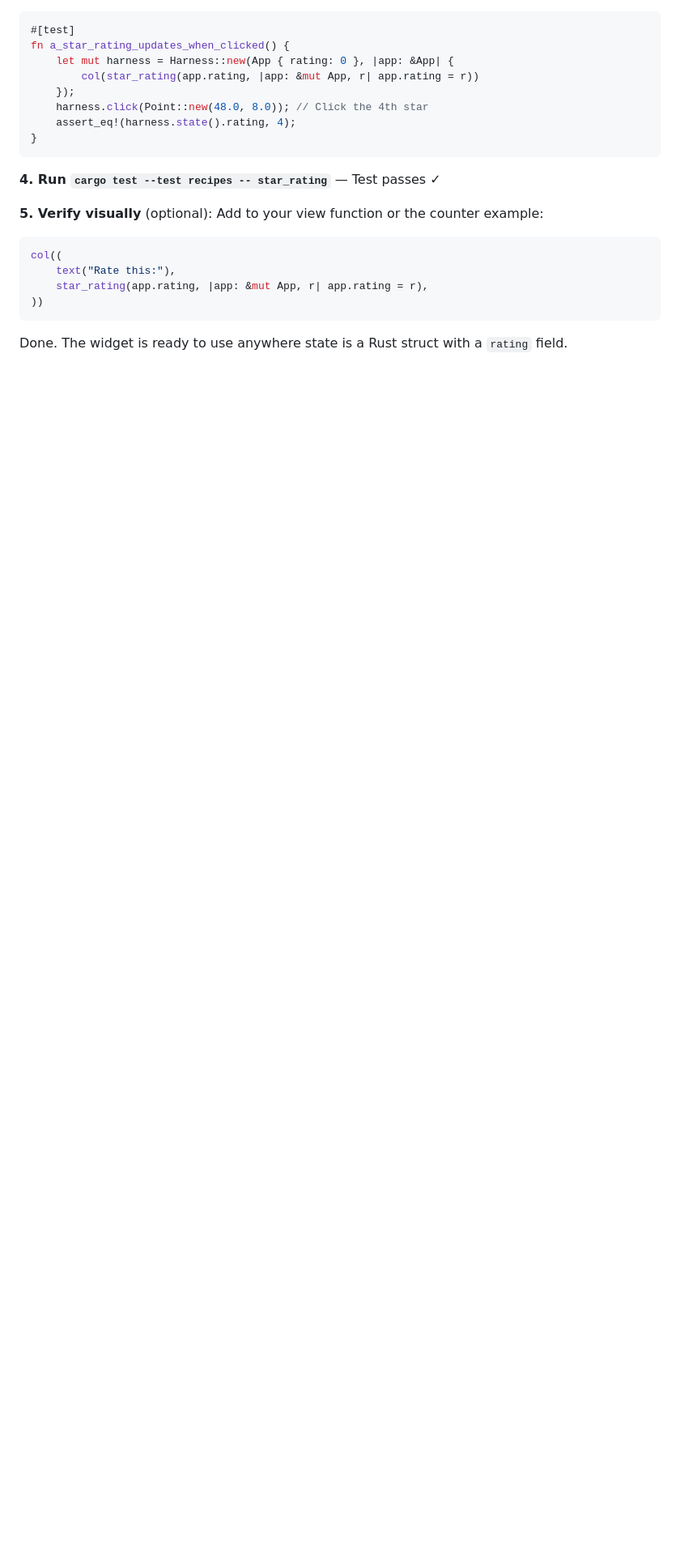
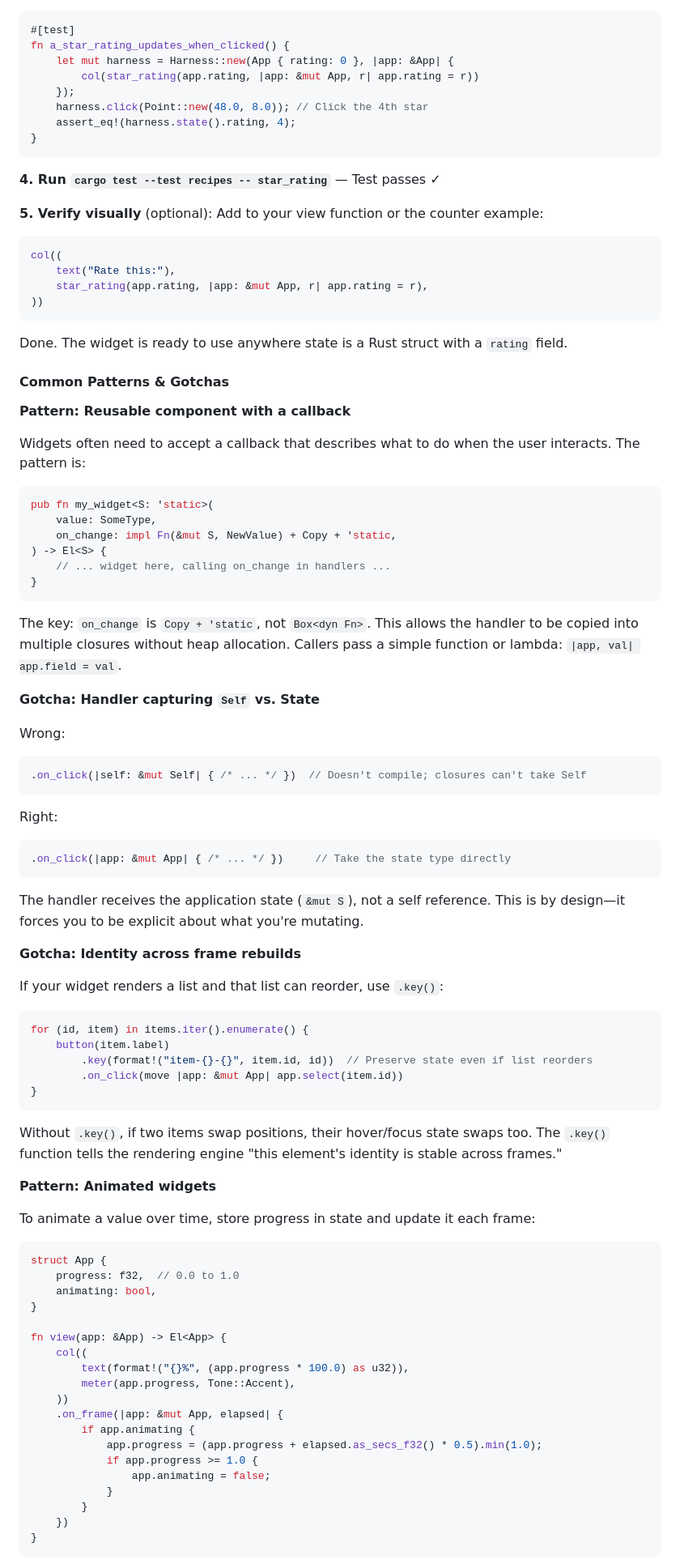
Before and after one commit to RockyWearsAHat/rui, a Markdown page: CLAUDE.md, the part around one of its changes. Shown at 81% size. GitHub-like rendering; blank space fills up the shorter version.

Commit message:
docs: Recipe 2 — Add a New Widget implementation patterns and verification gates
Enhance Recipe 2 documentation with practical patterns and common pitfalls:
- Reusable component callback pattern with Copy + 'static
- Handler state type vs. Self gotchas and proper parameter binding
- Element identity preservation across frame rebuilds with .key()
- Animated widget pattern using .on_frame() handlers
- Semantic Tone colors for light/dark mode support
- Comprehensive test strategy for all state combinations and appearance modes

All 262 library tests pass. Recipe 2 patterns verified against existing
segmented/meter exemplars and star_rating implementation. Patterns are
immediately applicable to building new interactive widgets.

````diff
--- a/CLAUDE.md
+++ b/CLAUDE.md
@@ -755,3 +755,71 @@ col((
 
 Done. The widget is ready to use anywhere state is a Rust struct with a `rating` field.
 
+#### Common Patterns & Gotchas
+
+**Pattern: Reusable component with a callback**
+
+Widgets often need to accept a callback that describes what to do when the user interacts. The pattern is:
+```rust
+pub fn my_widget<S: 'static>(
+    value: SomeType,
+    on_change: impl Fn(&mut S, NewValue) + Copy + 'static,
+) -> El<S> {
+    // ... widget here, calling on_change in handlers ...
+}
+```
+
+The key: `on_change` is `Copy + 'static`, not `Box<dyn Fn>`. This allows the handler to be copied into multiple closures without heap allocation. Callers pass a simple function or lambda: `|app, val| app.field = val`.
+
+**Gotcha: Handler capturing `Self` vs. State**
+
+Wrong:
+```rust
+.on_click(|self: &mut Self| { /* ... */ })  // Doesn't compile; closures can't take Self
+```
+
+Right:
+```rust
+.on_click(|app: &mut App| { /* ... */ })     // Take the state type directly
+```
+
+The handler receives the application state (`&mut S`), not a self reference. This is by design—it forces you to be explicit about what you're mutating.
+
+**Gotcha: Identity across frame rebuilds**
+
+If your widget renders a list and that list can reorder, use `.key()`:
+```rust
+for (id, item) in items.iter().enumerate() {
+    button(item.label)
+        .key(format!("item-{}-{}", item.id, id))  // Preserve state even if list reorders
+        .on_click(move |app: &mut App| app.select(item.id))
+}
+```
+
+Without `.key()`, if two items swap positions, their hover/focus state swaps too. The `.key()` function tells the rendering engine "this element's identity is stable across frames."
+
+**Pattern: Animated widgets**
+
+To animate a value over time, store progress in state and update it each frame:
+```rust
+struct App {
+    progress: f32,  // 0.0 to 1.0
+    animating: bool,
+}
+
+fn view(app: &App) -> El<App> {
+    col((
+        text(format!("{}%", (app.progress * 100.0) as u32)),
+        meter(app.progress, Tone::Accent),
+    ))
+    .on_frame(|app: &mut App, elapsed| {
+        if app.animating {
+            app.progress = (app.progress + elapsed.as_secs_f32() * 0.5).min(1.0);
+            if app.progress >= 1.0 {
+                app.animating = false;
+            }
+        }
+    })
+}
+```
+
````
Also changed, not shown: other parts of CLAUDE.md (+36 -0 lines).
